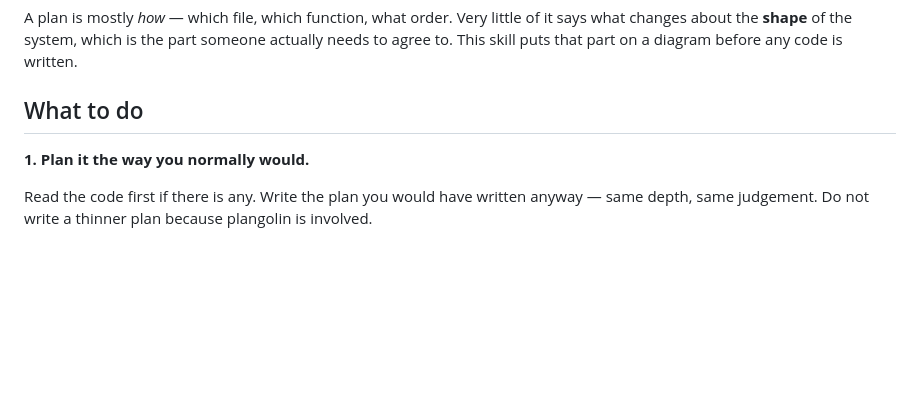
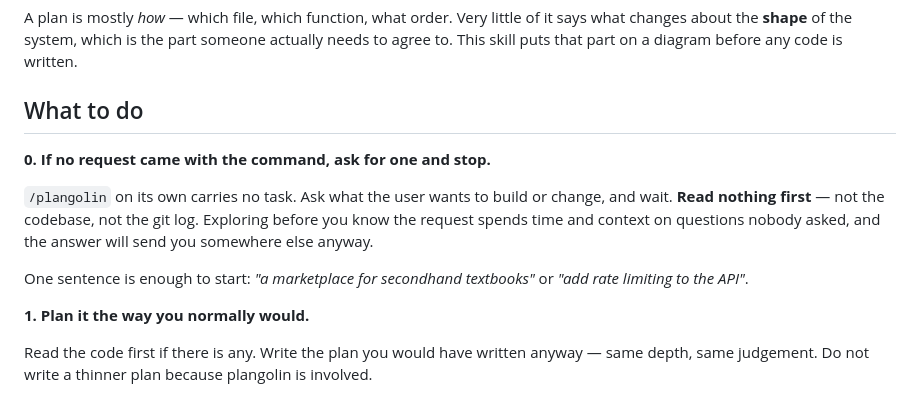
Before and after one commit to jakekeech/plangolin, a Markdown page: skills/plangolin/SKILL.md, the part around the change. Rendered like a GitHub page; blank space fills up the shorter version.

Commit message:
Ask what to build before reading anything

```diff
--- a/skills/plangolin/SKILL.md
+++ b/skills/plangolin/SKILL.md
@@ -11,6 +11,16 @@ someone actually needs to agree to. This skill puts that part on a diagram
 before any code is written.
 
 ## What to do
+
+**0. If no request came with the command, ask for one and stop.**
+
+`/plangolin` on its own carries no task. Ask what the user wants to build or
+change, and wait. **Read nothing first** — not the codebase, not the git log.
+Exploring before you know the request spends time and context on questions
+nobody asked, and the answer will send you somewhere else anyway.
+
+One sentence is enough to start: *"a marketplace for secondhand textbooks"* or
+*"add rate limiting to the API"*.
 
 **1. Plan it the way you normally would.**
 
```
